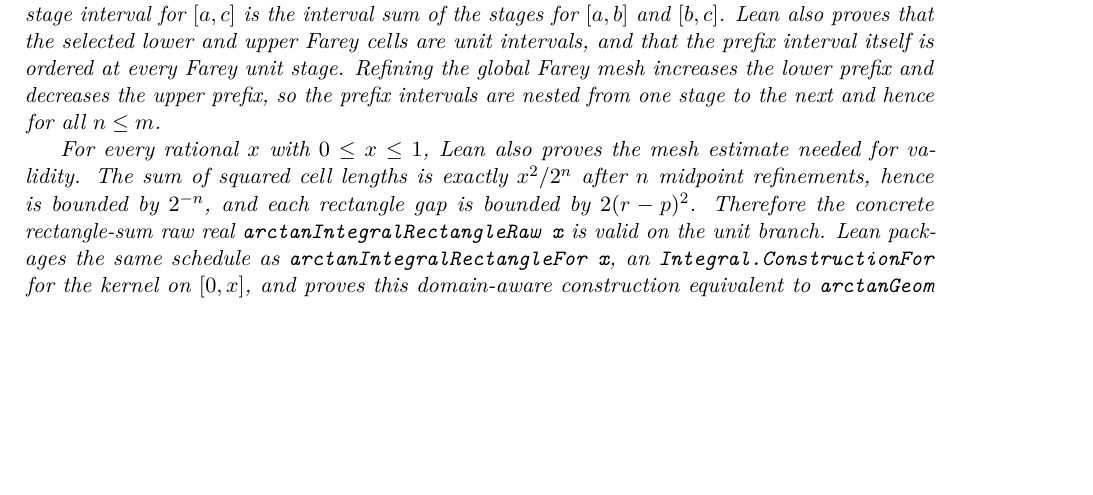
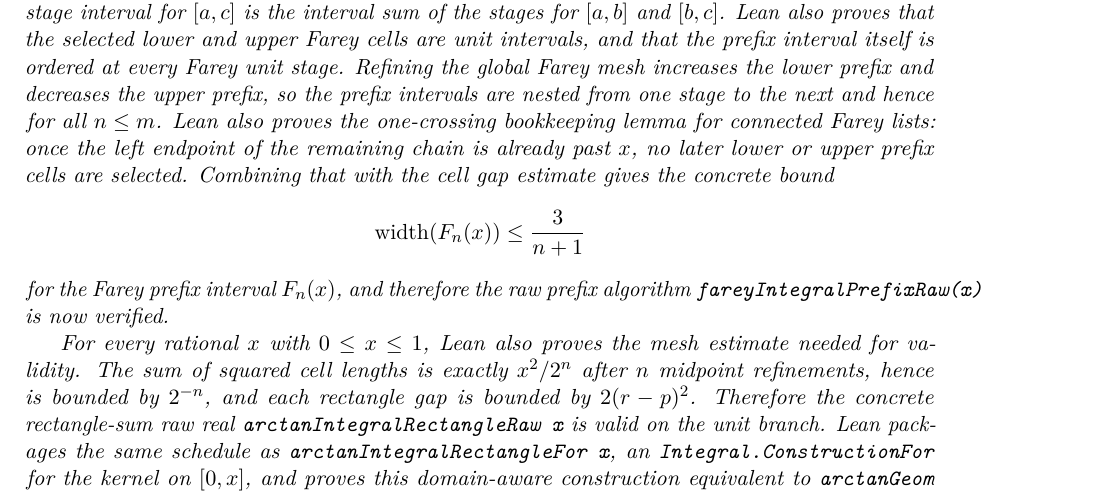
Before and after one commit to liuyao12/computable-analysis, a LaTeX thesis (blueprint/src/web.tex, which reads blueprint/src/03-integrals.tex): part of page 36 of 62, cut so that both start at the same text, the shorter picture padded with empty space. Compiled offline with pdfLaTeX.

Commit message:
Verify Farey prefix integral raw

```diff
--- a/blueprint/src/03-integrals.tex
+++ b/blueprint/src/03-integrals.tex
@@ -333,7 +342,16 @@ interval for \([a,c]\) is the interval sum of the stages for \([a,b]\) and
 are unit intervals, and that the prefix interval itself is ordered at every
 Farey unit stage.  Refining the global Farey mesh increases the lower prefix
 and decreases the upper prefix, so the prefix intervals are nested from one
-stage to the next and hence for all \(n\le m\).
+stage to the next and hence for all \(n\le m\).  Lean also proves the
+one-crossing bookkeeping lemma for connected Farey lists: once the left
+endpoint of the remaining chain is already past \(x\), no later lower or
+upper prefix cells are selected.  Combining that with the cell gap estimate
+gives the concrete bound
+\[
+  \operatorname{width}(F_n(x))\le \frac{3}{n+1}
+\]
+for the Farey prefix interval \(F_n(x)\), and therefore the raw prefix
+algorithm \code{fareyIntegralPrefixRaw(x)} is now verified.
 
 For every rational \(x\) with \(0\le x\le 1\), Lean also proves the mesh
 estimate needed for validity.  The sum of squared cell lengths is exactly
```
Also changed, not shown: blueprint/src/03-integrals.tex (9 more changed lines), 2 other files.
